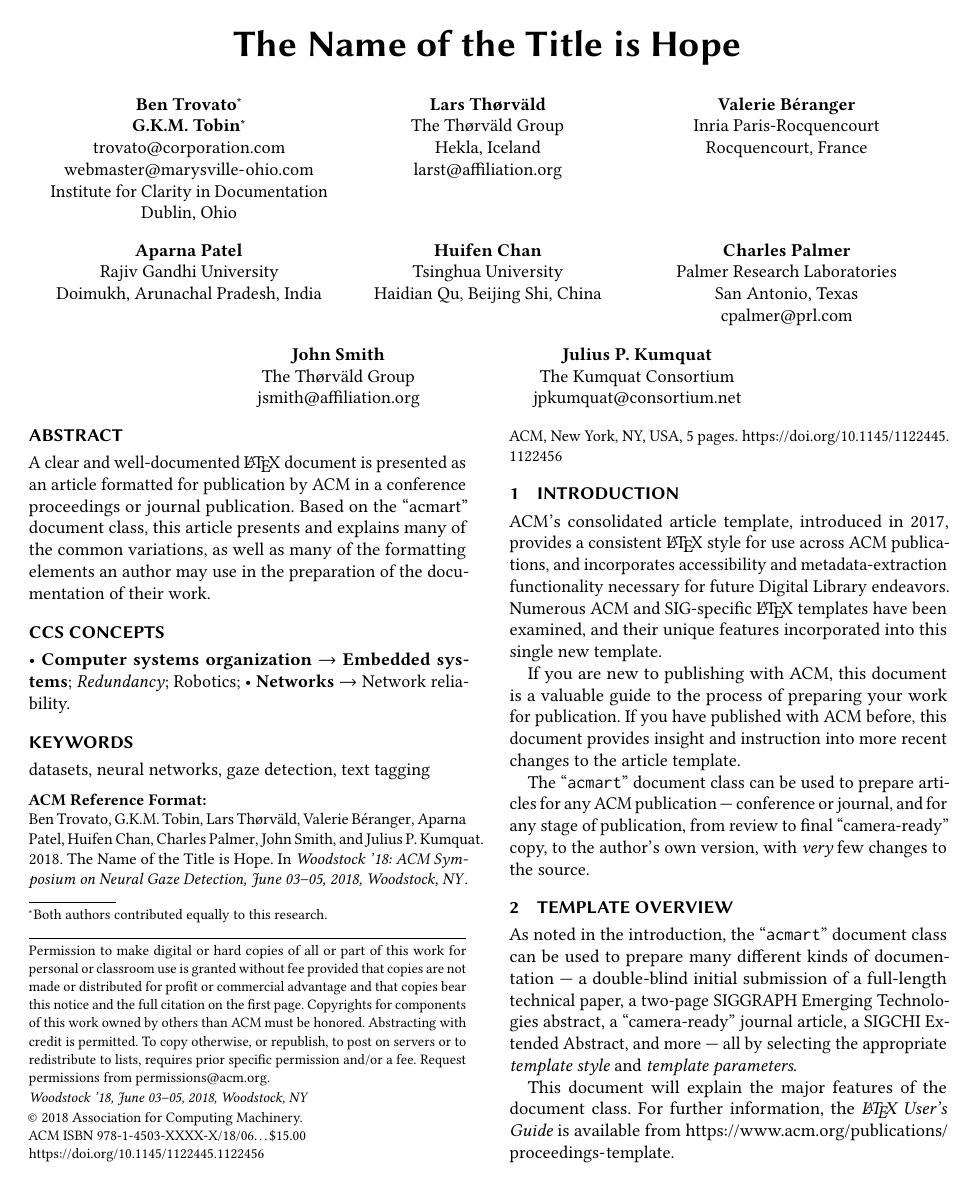
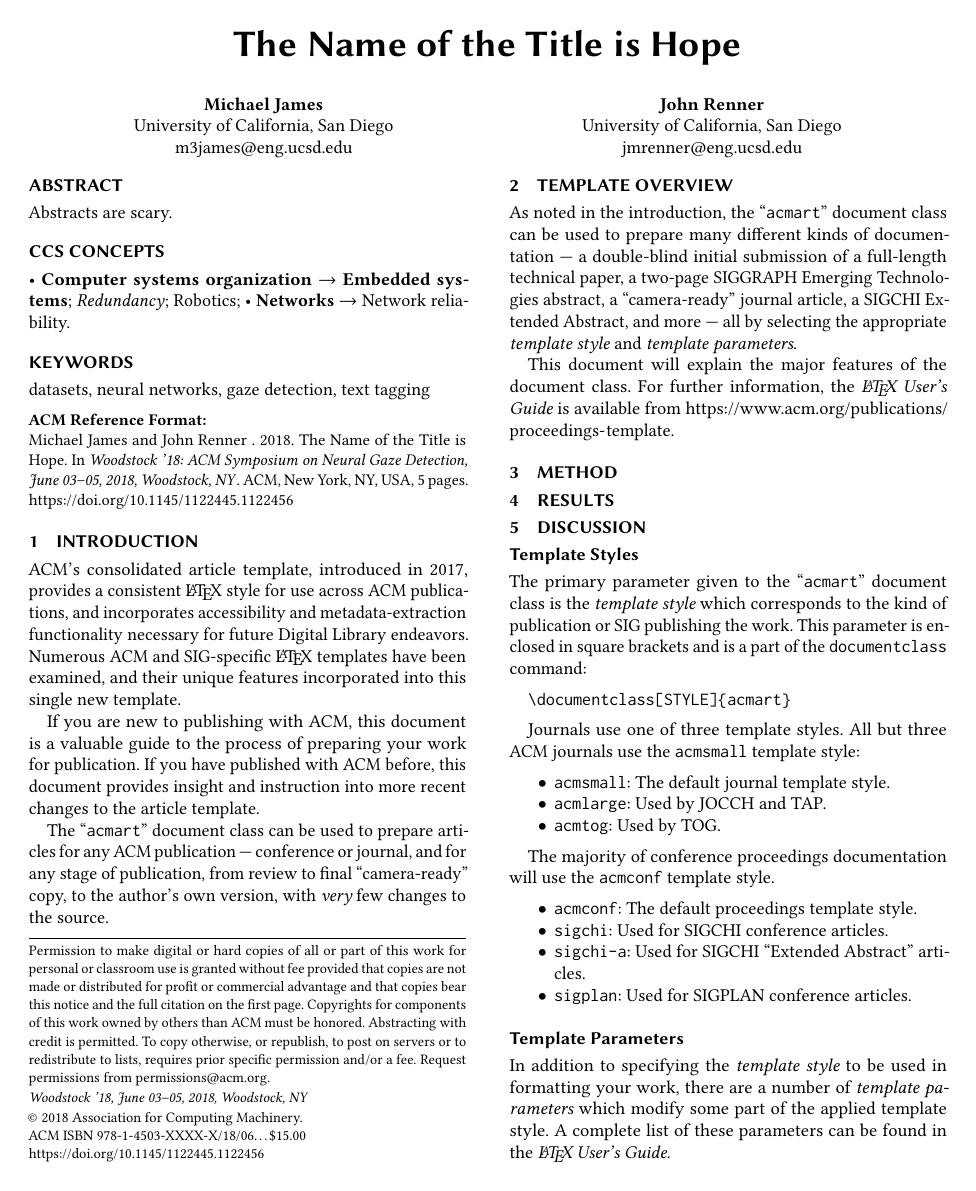
Before and after one commit to djrenren/hoogleplus-examples-paper, a LaTeX paper (paper.tex): page 1 of 5. Compiled offline with pdfLaTeX.

Commit message:
More stuff

```diff
--- a/paper.tex
+++ b/paper.tex
@@ -77,46 +77,14 @@
 %% allowing the author to define a "short title" to be used in page headers.
 \title{The Name of the Title is Hope}
 
-%%
-%% The "author" command and its associated commands are used to define
-%% the authors and their affiliations.
-%% Of note is the shared affiliation of the first two authors, and the
-%% "authornote" and "authornotemark" commands
-%% used to denote shared contribution to the research.
-\author{Ben Trovato}
-\authornote{Both authors contributed equally to this research.}
-\email{trovato@corporation.com}
-\orcid{1234-5678-9012}
-\author{G.K.M. Tobin}
-\authornotemark[1]
-\email{webmaster@marysville-ohio.com}
+\author{Michael James}
 \affiliation{%
-  \institution{Institute for Clarity in Documentation}
-  \streetaddress{P.O. Box 1212}
-  \city{Dublin}
-  \state{Ohio}
-  \postcode{43017-6221}
+  \institution{University of California, San Diego}
 }
+\email{m3james@eng.ucsd.edu}
 
-\author{Lars Th{\o}rv{\"a}ld}
+
+\author{John Renner }
 \affiliation{%
-  \institution{The Th{\o}rv{\"a}ld Group}
-  \streetaddress{1 Th{\o}rv{\"a}ld Circle}
-  \city{Hekla}
-  \country{Iceland}}
-\email{larst@affiliation.org}
-
-\author{Valerie B\'eranger}
-\affiliation{%
-  \institution{Inria Paris-Rocquencourt}
-  \city{Rocquencourt}
-  \country{France}
+  \institution{University of California, San Diego}
 }
-
-\author{Aparna Patel}
-\affiliation{%
- \institution{Rajiv Gandhi University}
- \streetaddress{Rono-Hills}
- \city{Doimukh}
- \state{Arunachal Pradesh}
- \country{India}}
@@ -130,21 +91,4 @@
-  \country{China}}
-
-\author{Charles Palmer}
-\affiliation{%
-  \institution{Palmer Research Laboratories}
-  \streetaddress{8600 Datapoint Drive}
-  \city{San Antonio}
-  \state{Texas}
-  \postcode{78229}}
-\email{cpalmer@prl.com}
-
-\author{John Smith}
-\affiliation{\institution{The Th{\o}rv{\"a}ld Group}}
-\email{jsmith@affiliation.org}
-
-\author{Julius P. Kumquat}
-\affiliation{\institution{The Kumquat Consortium}}
-\email{jpkumquat@consortium.net}
+\email{jmrenner@eng.ucsd.edu}
 
 %%
 %% By default, the full list of authors will be used in the page
@@ -158,12 +102,7 @@
 %% The abstract is a short summary of the work to be presented in the
 %% article.
 \begin{abstract}
-  A clear and well-documented \LaTeX\ document is presented as an
-  article formatted for publication by ACM in a conference proceedings
-  or journal publication. Based on the ``acmart'' document class, this
-  article presents and explains many of the common variations, as well
-  as many of the formatting elements an author may use in the
-  preparation of the documentation of their work.
+    Abstracts are scary.
 \end{abstract}
 
 %%
@@ -242,3 +181,5 @@ This document will explain the major features of the document
 class. For further information, the {\itshape \LaTeX\ User's Guide} is
 available from
 \url{https://www.acm.org/publications/proceedings-template}.
+
+\section{Method}
@@ -245,3 +213,10 @@ available from
+  \label{fig:data-points}
+\end{figure*}
+
+\section{Results}
+% Figures.
+% Analysis
+\section{Discussion}
 
 \subsection{Template Styles}
 
```
Also changed, not shown: results/results.csv (added, +11 -0 lines), results/task_points.png (added), paper.tex (34 more changed lines), 1 other file.
